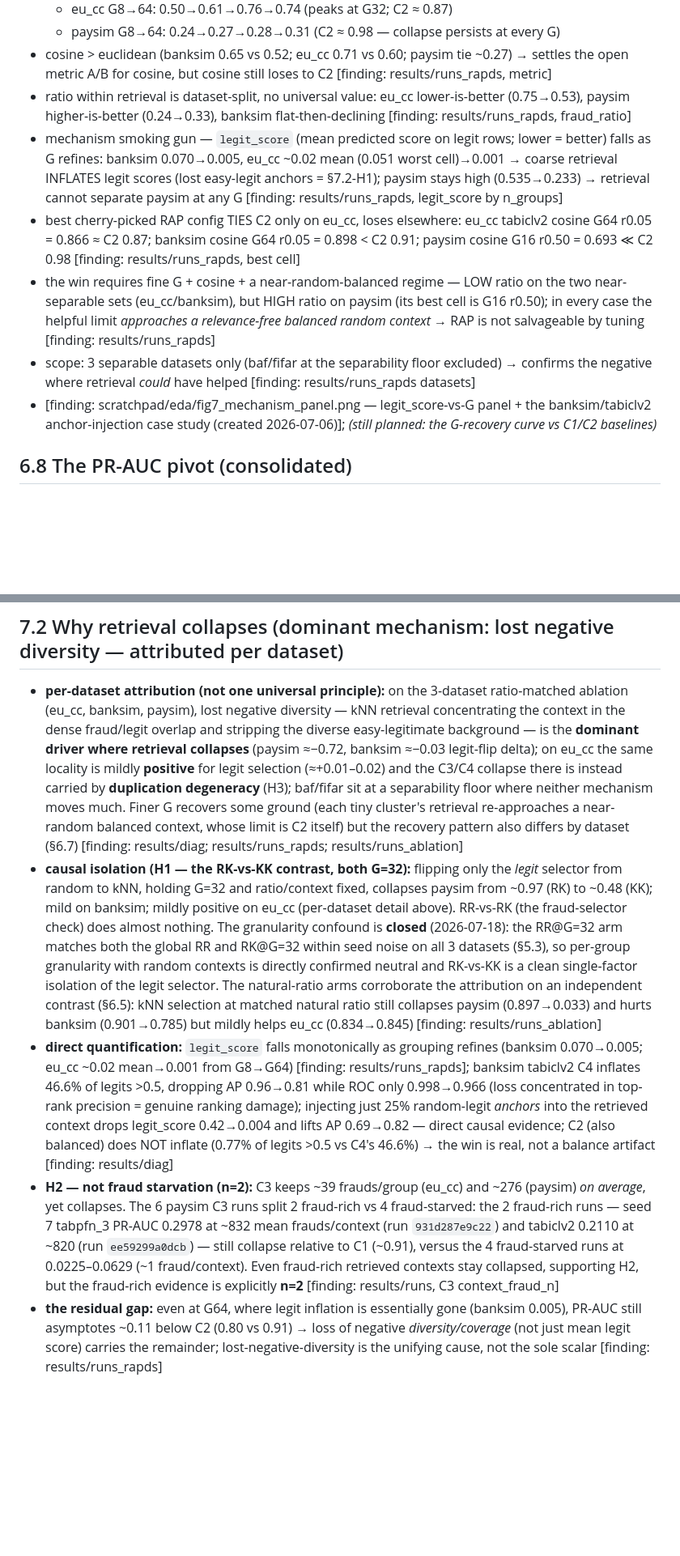
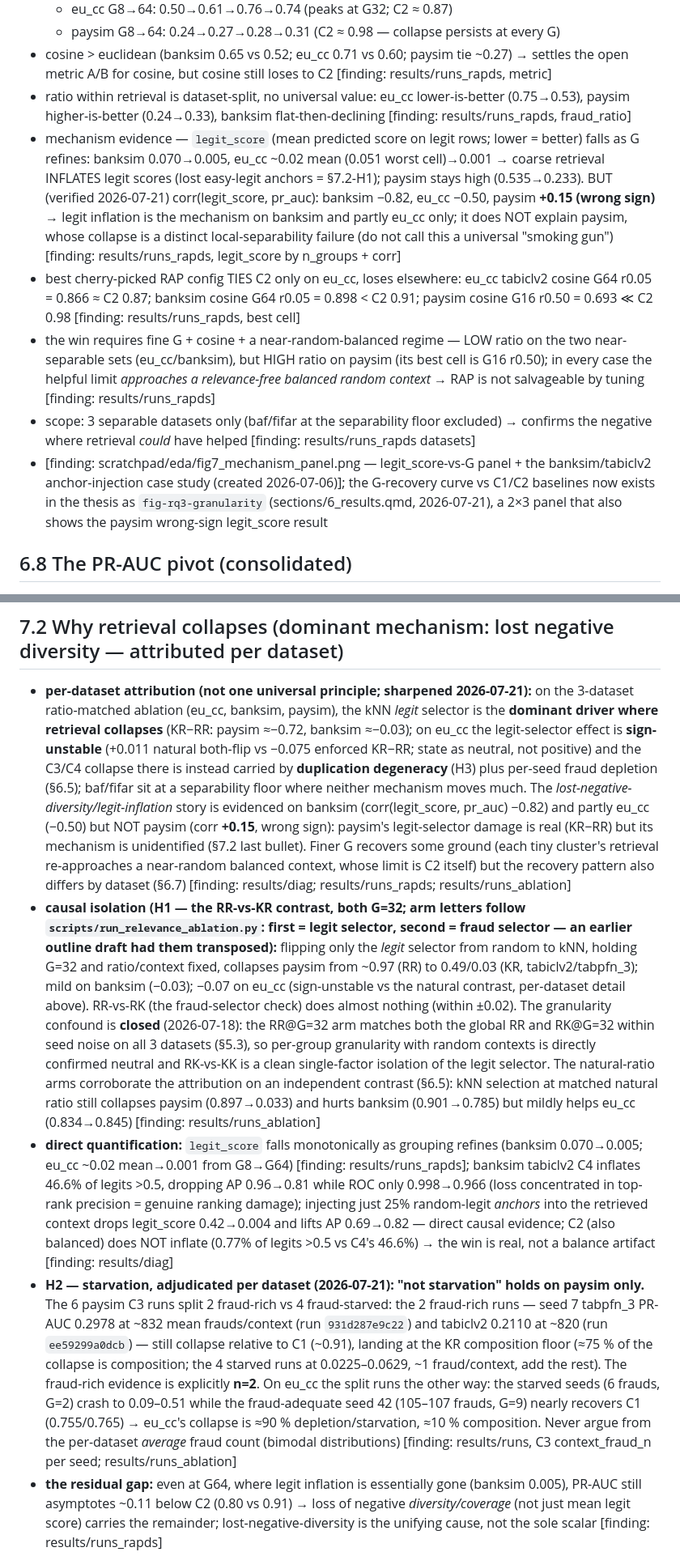
Before and after one commit to bbtheo/ds-thesis, a Markdown page: thesis-outline.md, 2 parts joined by grey strips. Shown at 81% size. GitHub-like rendering; blank space fills up the shorter version.

```diff
--- a/thesis-outline.md
+++ b/thesis-outline.md
@@ -319,11 +322,11 @@
   - paysim G8→64: 0.24→0.27→0.28→0.31 (C2 ≈ 0.98 — collapse persists at every G)
 - cosine > euclidean (banksim 0.65 vs 0.52; eu_cc 0.71 vs 0.60; paysim tie ~0.27) → settles the open metric A/B for cosine, but cosine still loses to C2 [finding: results/runs_rapds, metric]
 - ratio within retrieval is dataset-split, no universal value: eu_cc lower-is-better (0.75→0.53), paysim higher-is-better (0.24→0.33), banksim flat-then-declining [finding: results/runs_rapds, fraud_ratio]
-- mechanism smoking gun — `legit_score` (mean predicted score on legit rows; lower = better) falls as G refines: banksim 0.070→0.005, eu_cc ~0.02 mean (0.051 worst cell)→0.001 → coarse retrieval INFLATES legit scores (lost easy-legit anchors = §7.2-H1); paysim stays high (0.535→0.233) → retrieval cannot separate paysim at any G [finding: results/runs_rapds, legit_score by n_groups]
+- mechanism evidence — `legit_score` (mean predicted score on legit rows; lower = better) falls as G refines: banksim 0.070→0.005, eu_cc ~0.02 mean (0.051 worst cell)→0.001 → coarse retrieval INFLATES legit scores (lost easy-legit anchors = §7.2-H1); paysim stays high (0.535→0.233). BUT (verified 2026-07-21) corr(legit_score, pr_auc): banksim −0.82, eu_cc −0.50, paysim **+0.15 (wrong sign)** → legit inflation is the mechanism on banksim and partly eu_cc only; it does NOT explain paysim, whose collapse is a distinct local-separability failure (do not call this a universal "smoking gun") [finding: results/runs_rapds, legit_score by n_groups + corr]
 - best cherry-picked RAP config TIES C2 only on eu_cc, loses elsewhere: eu_cc tabiclv2 cosine G64 r0.05 = 0.866 ≈ C2 0.87; banksim cosine G64 r0.05 = 0.898 < C2 0.91; paysim cosine G16 r0.50 = 0.693 ≪ C2 0.98 [finding: results/runs_rapds, best cell]
 - the win requires fine G + cosine + a near-random-balanced regime — LOW ratio on the two near-separable sets (eu_cc/banksim), but HIGH ratio on paysim (its best cell is G16 r0.50); in every case the helpful limit *approaches a relevance-free balanced random context* → RAP is not salvageable by tuning [finding: results/runs_rapds]
 - scope: 3 separable datasets only (baf/fifar at the separability floor excluded) → confirms the negative where retrieval *could* have helped [finding: results/runs_rapds datasets]
-- [finding: scratchpad/eda/fig7_mechanism_panel.png — legit_score-vs-G panel + the banksim/tabiclv2 anchor-injection case study (created 2026-07-06)]; *(still planned: the G-recovery curve vs C1/C2 baselines)*
+- [finding: scratchpad/eda/fig7_mechanism_panel.png — legit_score-vs-G panel + the banksim/tabiclv2 anchor-injection case study (created 2026-07-06)]; the G-recovery curve vs C1/C2 baselines now exists in the thesis as `fig-rq3-granularity` (sections/6_results.qmd, 2026-07-21), a 2×3 panel that also shows the paysim wrong-sign legit_score result
 
 ## 6.8 The PR-AUC pivot (consolidated)
 - aggregation: better of {tabiclv2, tabpfn_3}, mean over seeds, C4 at best ratio, v4, n_est=4 [finding: results/runs]
@@ -371,10 +374,10 @@
 - even a cherry-picked, finer-grained RAP config only **ties** C2 on eu_cc and loses everywhere else (eu_cc RAP-best 0.866 ≈ C2 0.869; banksim 0.898 < 0.909; paysim 0.693 ≪ 0.983) → RAP is not salvageable by tuning [finding: results/runs_rapds]
 
 ## 7.2 Why retrieval collapses (dominant mechanism: lost negative diversity — attributed per dataset)
-- **per-dataset attribution (not one universal principle):** on the 3-dataset ratio-matched ablation (eu_cc, banksim, paysim), lost negative diversity — kNN retrieval concentrating the context in the dense fraud/legit overlap and stripping the diverse easy-legitimate background — is the **dominant driver where retrieval collapses** (paysim ≈−0.72, banksim ≈−0.03 legit-flip delta); on eu_cc the same locality is mildly **positive** for legit selection (≈+0.01–0.02) and the C3/C4 collapse there is instead carried by **duplication degeneracy** (H3); baf/fifar sit at a separability floor where neither mechanism moves much. Finer G recovers some ground (each tiny cluster's retrieval re-approaches a near-random balanced context, whose limit is C2 itself) but the recovery pattern also differs by dataset (§6.7) [finding: results/diag; results/runs_rapds; results/runs_ablation]
-- **causal isolation (H1 — the RK-vs-KK contrast, both G=32):** flipping only the *legit* selector from random to kNN, holding G=32 and ratio/context fixed, collapses paysim from ~0.97 (RK) to ~0.48 (KK); mild on banksim; mildly positive on eu_cc (per-dataset detail above). RR-vs-RK (the fraud-selector check) does almost nothing. The granularity confound is **closed** (2026-07-18): the RR@G=32 arm matches both the global RR and RK@G=32 within seed noise on all 3 datasets (§5.3), so per-group granularity with random contexts is directly confirmed neutral and RK-vs-KK is a clean single-factor isolation of the legit selector. The natural-ratio arms corroborate the attribution on an independent contrast (§6.5): kNN selection at matched natural ratio still collapses paysim (0.897→0.033) and hurts banksim (0.901→0.785) but mildly helps eu_cc (0.834→0.845) [finding: results/runs_ablation]
+- **per-dataset attribution (not one universal principle; sharpened 2026-07-21):** on the 3-dataset ratio-matched ablation (eu_cc, banksim, paysim), the kNN *legit* selector is the **dominant driver where retrieval collapses** (KR−RR: paysim ≈−0.72, banksim ≈−0.03); on eu_cc the legit-selector effect is **sign-unstable** (+0.011 natural both-flip vs −0.075 enforced KR−RR; state as neutral, not positive) and the C3/C4 collapse there is instead carried by **duplication degeneracy** (H3) plus per-seed fraud depletion (§6.5); baf/fifar sit at a separability floor where neither mechanism moves much. The *lost-negative-diversity/legit-inflation* story is evidenced on banksim (corr(legit_score, pr_auc) −0.82) and partly eu_cc (−0.50) but NOT paysim (corr **+0.15**, wrong sign): paysim's legit-selector damage is real (KR−RR) but its mechanism is unidentified (§7.2 last bullet). Finer G recovers some ground (each tiny cluster's retrieval re-approaches a near-random balanced context, whose limit is C2 itself) but the recovery pattern also differs by dataset (§6.7) [finding: results/diag; results/runs_rapds; results/runs_ablation]
+- **causal isolation (H1 — the RR-vs-KR contrast, both G=32; arm letters follow `scripts/run_relevance_ablation.py`: first = legit selector, second = fraud selector — an earlier outline draft had them transposed):** flipping only the *legit* selector from random to kNN, holding G=32 and ratio/context fixed, collapses paysim from ~0.97 (RR) to 0.49/0.03 (KR, tabiclv2/tabpfn_3); mild on banksim (−0.03); −0.07 on eu_cc (sign-unstable vs the natural contrast, per-dataset detail above). RR-vs-RK (the fraud-selector check) does almost nothing (within ±0.02). The granularity confound is **closed** (2026-07-18): the RR@G=32 arm matches both the global RR and RK@G=32 within seed noise on all 3 datasets (§5.3), so per-group granularity with random contexts is directly confirmed neutral and RK-vs-KK is a clean single-factor isolation of the legit selector. The natural-ratio arms corroborate the attribution on an independent contrast (§6.5): kNN selection at matched natural ratio still collapses paysim (0.897→0.033) and hurts banksim (0.901→0.785) but mildly helps eu_cc (0.834→0.845) [finding: results/runs_ablation]
 - **direct quantification:** `legit_score` falls monotonically as grouping refines (banksim 0.070→0.005; eu_cc ~0.02 mean→0.001 from G8→G64) [finding: results/runs_rapds]; banksim tabiclv2 C4 inflates 46.6% of legits >0.5, dropping AP 0.96→0.81 while ROC only 0.998→0.966 (loss concentrated in top-rank precision = genuine ranking damage); injecting just 25% random-legit *anchors* into the retrieved context drops legit_score 0.42→0.004 and lifts AP 0.69→0.82 — direct causal evidence; C2 (also balanced) does NOT inflate (0.77% of legits >0.5 vs C4's 46.6%) → the win is real, not a balance artifact [finding: results/diag]
-- **H2 — not fraud starvation (n=2):** C3 keeps ~39 frauds/group (eu_cc) and ~276 (paysim) *on average*, yet collapses. The 6 paysim C3 runs split 2 fraud-rich vs 4 fraud-starved: the 2 fraud-rich runs — seed 7 tabpfn_3 PR-AUC 0.2978 at ~832 mean frauds/context (run `931d287e9c22`) and tabiclv2 0.2110 at ~820 (run `ee59299a0dcb`) — still collapse relative to C1 (~0.91), versus the 4 fraud-starved runs at 0.0225–0.0629 (~1 fraud/context). Even fraud-rich retrieved contexts stay collapsed, supporting H2, but the fraud-rich evidence is explicitly **n=2** [finding: results/runs, C3 context_fraud_n]
+- **H2 — starvation, adjudicated per dataset (2026-07-21): "not starvation" holds on paysim only.** The 6 paysim C3 runs split 2 fraud-rich vs 4 fraud-starved: the 2 fraud-rich runs — seed 7 tabpfn_3 PR-AUC 0.2978 at ~832 mean frauds/context (run `931d287e9c22`) and tabiclv2 0.2110 at ~820 (run `ee59299a0dcb`) — still collapse relative to C1 (~0.91), landing at the KR composition floor (≈75 % of the collapse is composition; the 4 starved runs at 0.0225–0.0629, ~1 fraud/context, add the rest). The fraud-rich evidence is explicitly **n=2**. On eu_cc the split runs the other way: the starved seeds (6 frauds, G=2) crash to 0.09–0.51 while the fraud-adequate seed 42 (105–107 frauds, G=9) nearly recovers C1 (0.755/0.765) → eu_cc's collapse is ≈90 % depletion/starvation, ≈10 % composition. Never argue from the per-dataset *average* fraud count (bimodal distributions) [finding: results/runs, C3 context_fraud_n per seed; results/runs_ablation]
 - **the residual gap:** even at G64, where legit inflation is essentially gone (banksim 0.005), PR-AUC still asymptotes ~0.11 below C2 (0.80 vs 0.91) → loss of negative *diversity/coverage* (not just mean legit score) carries the remainder; lost-negative-diversity is the unifying cause, not the sole scalar [finding: results/runs_rapds]
 - **H3 duplication degeneracy (eu_cc-specific):** with-replacement quota-fill injects many identical fraud rows (eu_cc dup 6.2×→62× over the ratio sweep), independently confirmed by the random-C2 duplication cliff (§6.4); banksim/paysim collapse at dup ≤4× so duplication is not their cause [finding: results/runs; results/runs_c2grid]
 - **per-dataset symptom, not one cause:** banksim/eu_cc show legit inflation; on paysim retrieval "cannot separate it at any G" despite its high *global* separability under C1/C2 — we describe this descriptively as a *local/retrieval* separability failure, but the "trapped neighbourhood" framing is **speculative** (no backing statistic isolates it as a distinct fourth mechanism; it may simply be the same lost-negative-diversity effect at its most severe on this dataset); baf/fifar sit at a global separability floor (~0.16/0.20 under all conditions) where neither random nor retrieval separates [finding: results/runs_rapds; eda §5]
```
Also changed, not shown: other parts of thesis-outline.md (+13 -10 lines).
